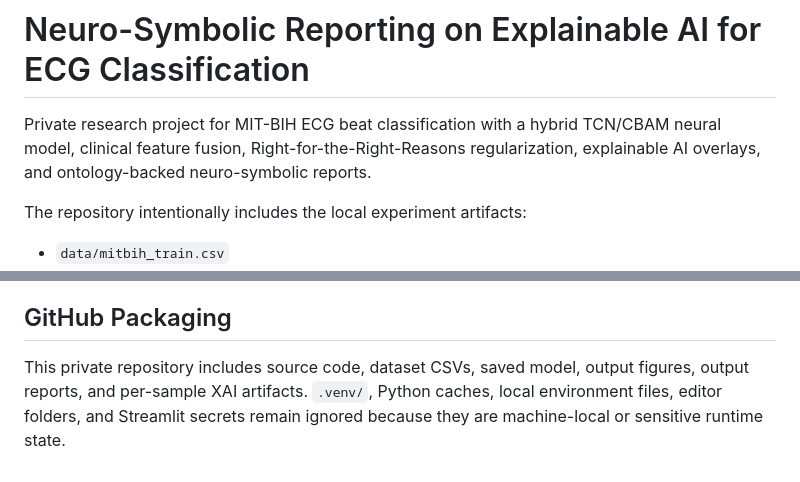
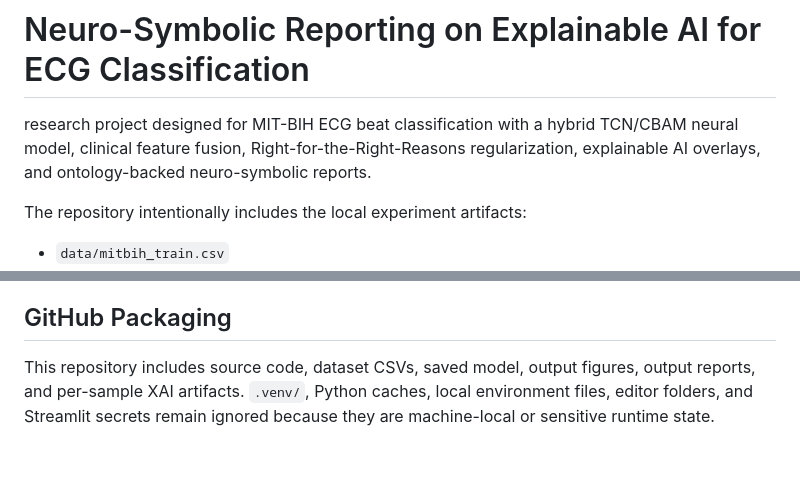
Before and after one commit to khalouchemohamed/Neuro-symbolic-reporting-on-Explainable-AI-for-ECG-Classification, a Markdown page: README.md, 2 parts joined by grey strips. Drawn GitHub-style.

```diff
--- a/README.md
+++ b/README.md
@@ -1,6 +1,6 @@
 # Neuro-Symbolic Reporting on Explainable AI for ECG Classification
 
-Private research project for MIT-BIH ECG beat classification with a hybrid TCN/CBAM neural model, clinical feature fusion, Right-for-the-Right-Reasons regularization, explainable AI overlays, and ontology-backed neuro-symbolic reports.
+research project designed for MIT-BIH ECG beat classification with a hybrid TCN/CBAM neural model, clinical feature fusion, Right-for-the-Right-Reasons regularization, explainable AI overlays, and ontology-backed neuro-symbolic reports.
 
 The repository intentionally includes the local experiment artifacts:
 
@@ -188,4 +188,4 @@ It does not directly implement a broader clinician table containing atrial fibri
 
 ## GitHub Packaging
 
-This private repository includes source code, dataset CSVs, saved model, output figures, output reports, and per-sample XAI artifacts. `.venv/`, Python caches, local environment files, editor folders, and Streamlit secrets remain ignored because they are machine-local or sensitive runtime state.
+This repository includes source code, dataset CSVs, saved model, output figures, output reports, and per-sample XAI artifacts. `.venv/`, Python caches, local environment files, editor folders, and Streamlit secrets remain ignored because they are machine-local or sensitive runtime state.
```
